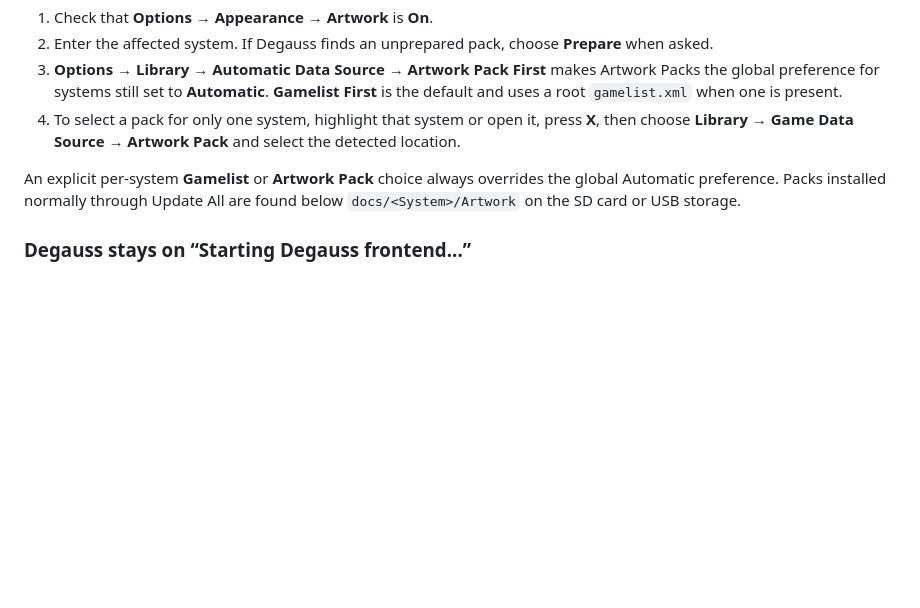
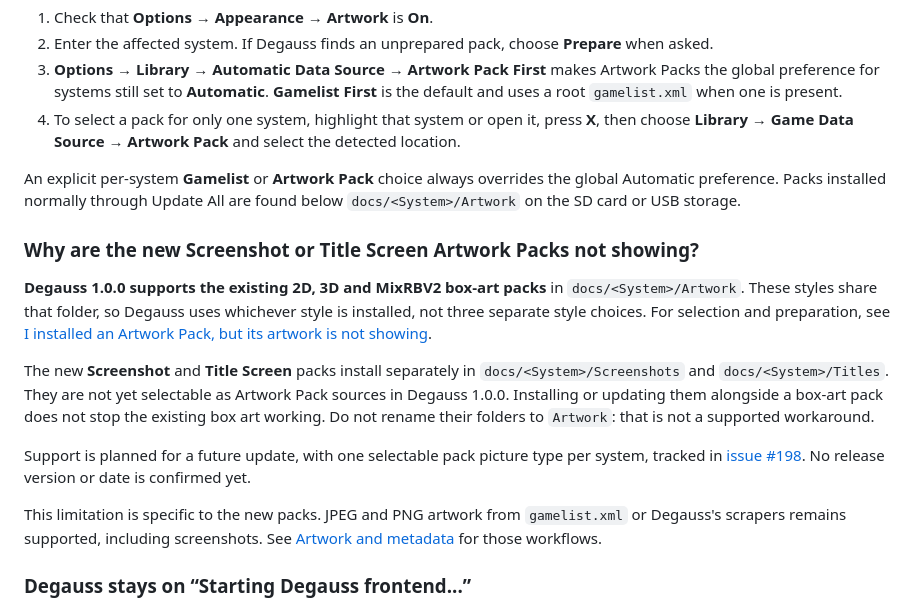
Before and after one commit to giancarloerra/Degauss, a Markdown page: README.md, the part around the change. GitHub-like rendering; blank space fills up the shorter version.

Commit message:
Clarify Artwork Pack type support

```diff
--- a/README.md
+++ b/README.md
@@ -2404,6 +2404,16 @@ Degauss checks an installed Artwork Pack when its system is opened, not by scann
 
 An explicit per-system **Gamelist** or **Artwork Pack** choice always overrides the global Automatic preference. Packs installed normally through Update All are found below `docs/<System>/Artwork` on the SD card or USB storage.
 
+### Why are the new Screenshot or Title Screen Artwork Packs not showing?
+
+**Degauss 1.0.0 supports the existing 2D, 3D and MixRBV2 box-art packs** in `docs/<System>/Artwork`. These styles share that folder, so Degauss uses whichever style is installed, not three separate style choices. For selection and preparation, see [I installed an Artwork Pack, but its artwork is not showing](#i-installed-an-artwork-pack-but-its-artwork-is-not-showing).
+
+The new **Screenshot** and **Title Screen** packs install separately in `docs/<System>/Screenshots` and `docs/<System>/Titles`. They are not yet selectable as Artwork Pack sources in Degauss 1.0.0. Installing or updating them alongside a box-art pack does not stop the existing box art working. Do not rename their folders to `Artwork`: that is not a supported workaround.
+
+Support is planned for a future update, with one selectable pack picture type per system, tracked in [issue #198](https://github.com/giancarloerra/Degauss/issues/198). No release version or date is confirmed yet.
+
+This limitation is specific to the new packs. JPEG and PNG artwork from `gamelist.xml` or Degauss's scrapers remains supported, including screenshots. See [Artwork and metadata](#artwork-and-metadata) for those workflows.
+
 ### Degauss stays on “Starting Degauss frontend...”
 
 The first start reads the game library and creates its index, so it can take longer than later starts. If the indexing screen appears, let it finish.
```
